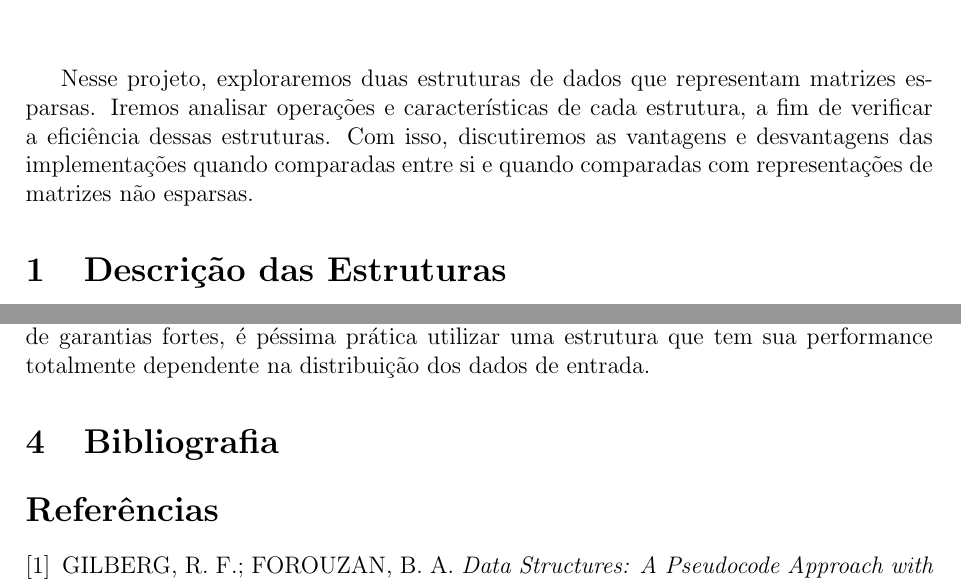
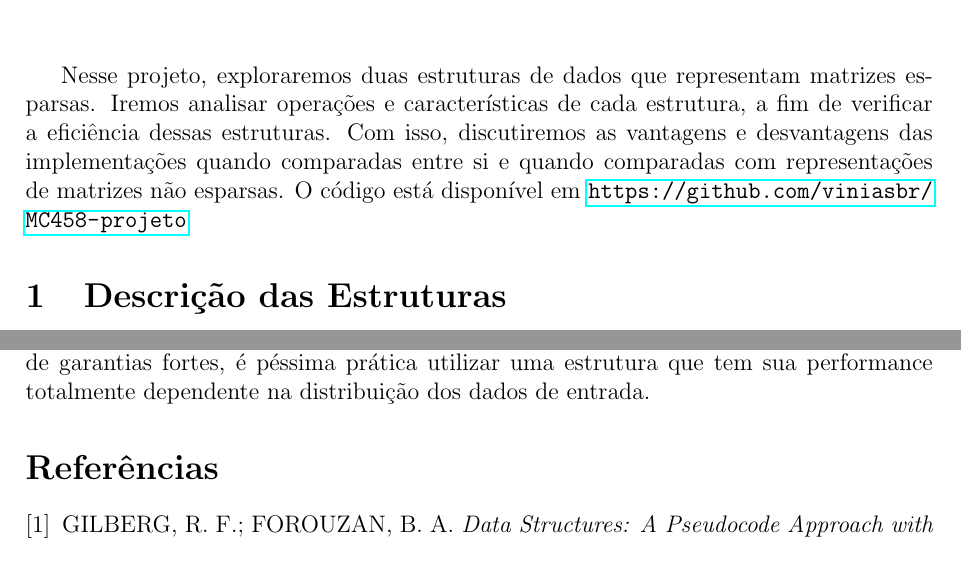
Before and after one commit to viniasbr/MC458-projeto, a LaTeX document (relatorio.tex): two parts of pages 1 and 12 of 12, joined at a grey line, cut so that both start at the same text. Compiled offline with pdfLaTeX.

```diff
--- a/relatorio.tex
+++ b/relatorio.tex
@@ -8,6 +8,7 @@
 \usepackage[brazilian]{babel}
 \usepackage{enumitem}
 \usepackage{booktabs}
+\usepackage{hyperref}
 
 \newtheorem{thm}{Teorema}
 \newtheorem{lemma}[thm]{Lema}
@@ -28,7 +29,7 @@
 \begin{document}
     \maketitle
 
-    Nesse projeto, exploraremos duas estruturas de dados que representam matrizes esparsas. Iremos analisar operações e características de cada estrutura, a fim de verificar a eficiência dessas estruturas. Com isso, discutiremos as vantagens e desvantagens das implementações quando comparadas entre si e quando comparadas com representações de matrizes não esparsas.
+    Nesse projeto, exploraremos duas estruturas de dados que representam matrizes esparsas. Iremos analisar operações e características de cada estrutura, a fim de verificar a eficiência dessas estruturas. Com isso, discutiremos as vantagens e desvantagens das implementações quando comparadas entre si e quando comparadas com representações de matrizes não esparsas. O código está disponível em \url{https://github.com/viniasbr/MC458-projeto}
 
     \section{Descrição das Estruturas}
     \subsection{Estrutura 1 - Hash Table}
@@ -287,7 +288,6 @@
 
     Entre as duas estruturas propostas, existem motivos para usar uma \emph{versus} a outra. Em todas as operações com exceção da \texttt{matmul}, a estrutura baseada em Hash se mostrou experimentalmente mais rápida, mas suas garantias são fracas -- estatisticamente, ela respeita os limites impostos, mas os limites para o pior caso possível são altíssimos comparados à implementação por AVL. Assim, em aplicações de tempo real com necessidade de garantias fortes, é péssima prática utilizar uma estrutura que tem sua performance totalmente dependente na distribuição dos dados de entrada.
 
-    \section{Bibliografia}
     \begin{thebibliography}{1}
         \bibitem{gilberg2004data}
         GILBERG, R.~F.; FOROUZAN, B.~A. \textit{Data Structures: A Pseudocode Approach with C}. Cengage Learning, 2004.
```
Also changed, not shown: memory_vs_sparsity_n100.png (added), memory_vs_sparsity_n1000.png (added), memory_vs_sparsity_n10000.png (added), memory_vs_sparsity_n100000.png (added), memory_vs_sparsity_n1000000.png (added), relatorio.pdf, 1 other file.
